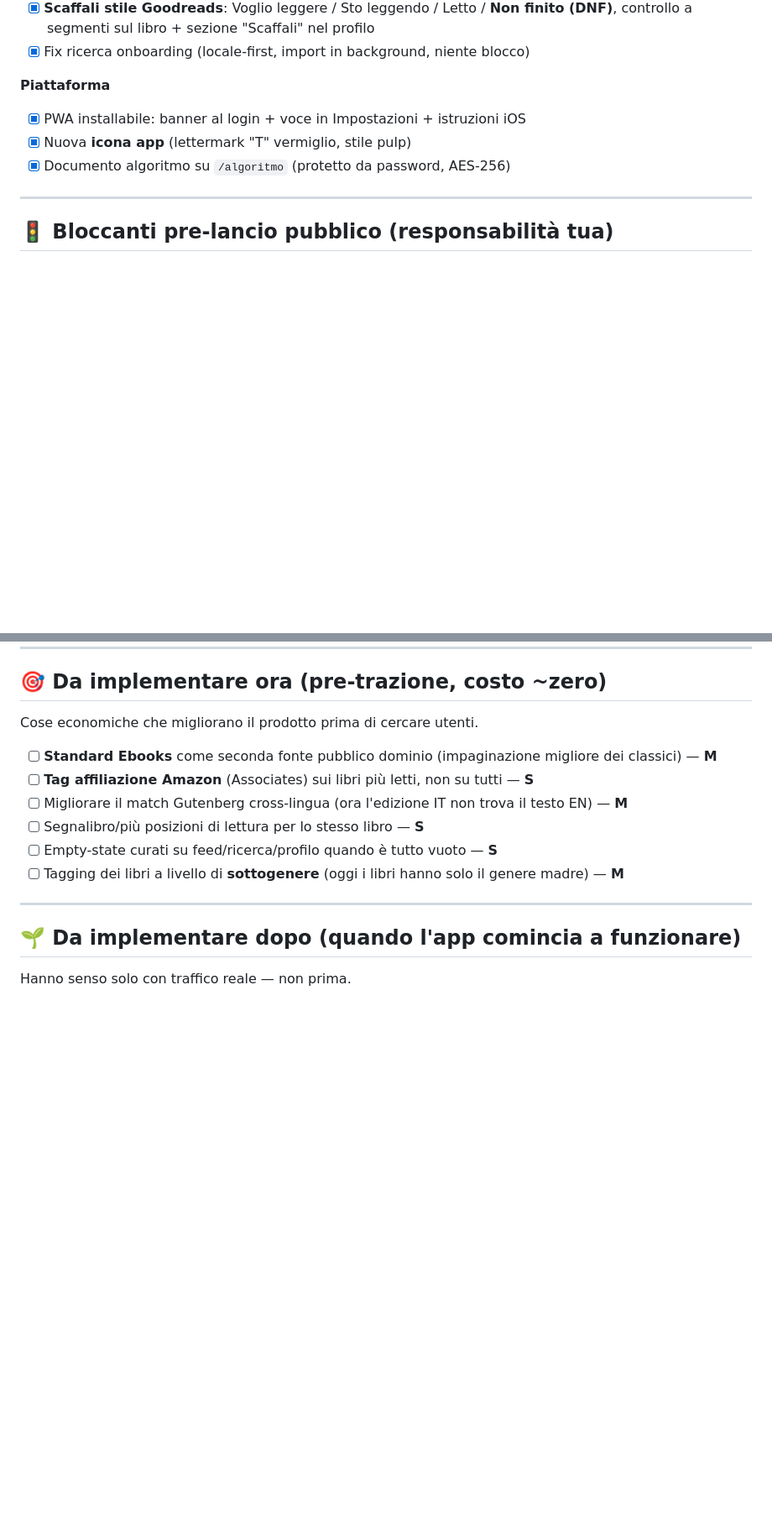
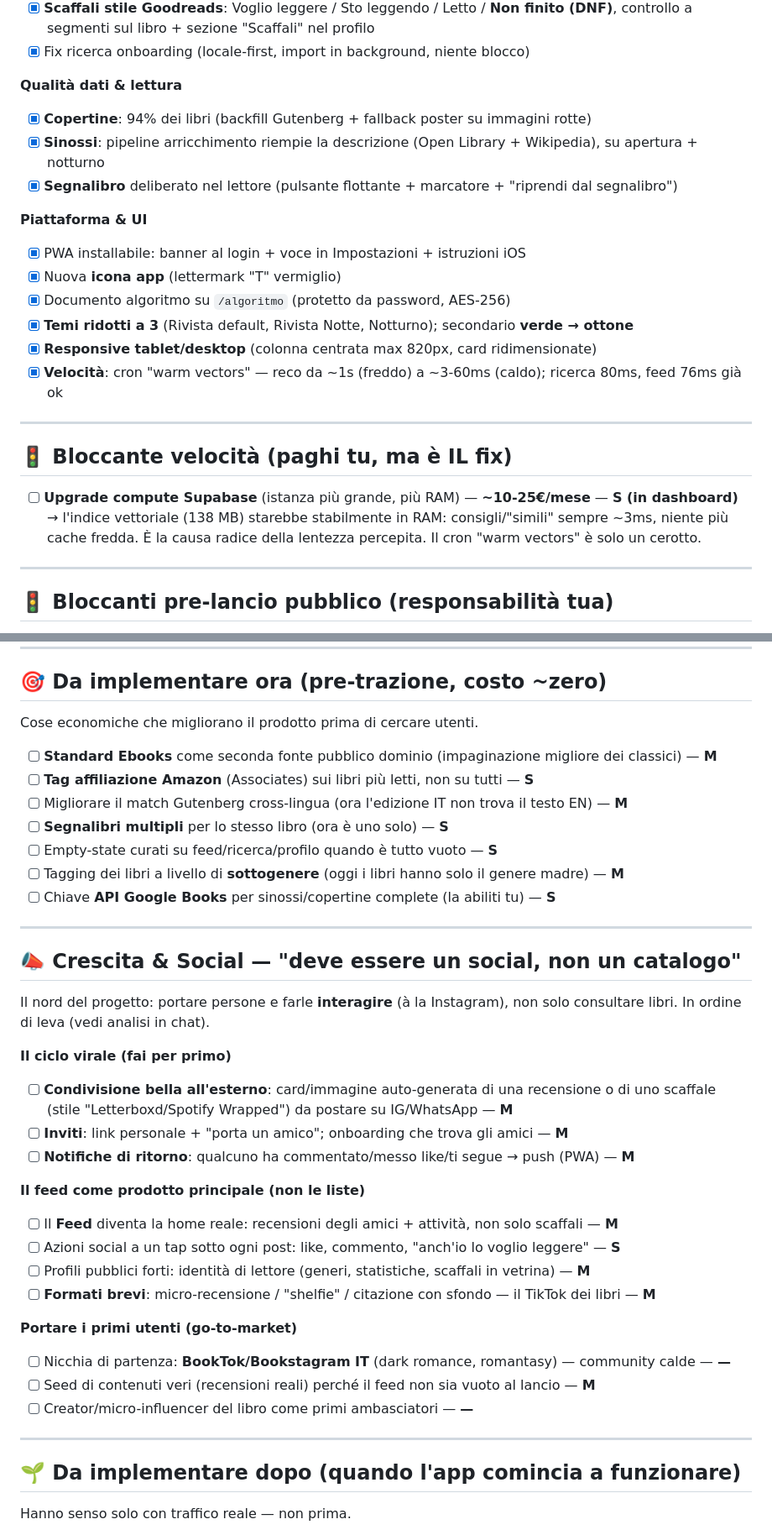
Before and after one commit to GiovanniM-maker/jacopoz, a Markdown page: docs/CHECKLIST.md, 2 parts joined by grey strips. Shown at 84% size. Drawn GitHub-style; blank space fills up the shorter version.

Commit message:
docs: checklist refresh — covers/synopses, themes, tablet, speed, growth
Marks done: covers (94%), synopsis pipeline, reader bookmark, 3-theme trim +
brass, tablet responsive, warm-vectors speed fix. Adds the Supabase compute
upgrade as the real speed lever, and a new "Crescita & Social" section
(virality loop, feed-as-product, go-to-market) as the north star.

Co-Authored-By: Claude Opus 4.8 <noreply@anthropic.com>
Claude-Session: https://claude.ai/code/session_01GNDrksPQeRM78VAPFkyqUa

```diff
--- a/docs/CHECKLIST.md
+++ b/docs/CHECKLIST.md
@@ -26,10 +26,27 @@ Legenda effort: **S** = poche ore · **M** = 1–2 giorni · **L** = settimana+.
 - [x] **Scaffali stile Goodreads**: Voglio leggere / Sto leggendo / Letto / **Non finito (DNF)**, controllo a segmenti sul libro + sezione "Scaffali" nel profilo
 - [x] Fix ricerca onboarding (locale-first, import in background, niente blocco)
 
-**Piattaforma**
+**Qualità dati & lettura**
+- [x] **Copertine**: 94% dei libri (backfill Gutenberg + fallback poster su immagini rotte)
+- [x] **Sinossi**: pipeline arricchimento riempie la descrizione (Open Library + Wikipedia), su apertura + notturno
+- [x] **Segnalibro** deliberato nel lettore (pulsante flottante + marcatore + "riprendi dal segnalibro")
+
+**Piattaforma & UI**
 - [x] PWA installabile: banner al login + voce in Impostazioni + istruzioni iOS
-- [x] Nuova **icona app** (lettermark "T" vermiglio, stile pulp)
+- [x] Nuova **icona app** (lettermark "T" vermiglio)
 - [x] Documento algoritmo su `/algoritmo` (protetto da password, AES-256)
+- [x] **Temi ridotti a 3** (Rivista default, Rivista Notte, Notturno); secondario **verde → ottone**
+- [x] **Responsive tablet/desktop** (colonna centrata max 820px, card ridimensionate)
+- [x] **Velocità**: cron "warm vectors" — reco da ~1s (freddo) a ~3-60ms (caldo); ricerca 80ms, feed 76ms già ok
+
+---
+
+## 🚦 Bloccante velocità (paghi tu, ma è IL fix)
+
+- [ ] **Upgrade compute Supabase** (istanza più grande, più RAM) — **~10-25€/mese** — **S (in dashboard)**
+      → l'indice vettoriale (138 MB) starebbe stabilmente in RAM: consigli/"simili" sempre ~3ms,
+      niente più cache fredda. È la causa radice della lentezza percepita. Il cron "warm vectors"
+      è solo un cerotto.
 
 ---
 
@@ -49,9 +66,34 @@ Cose economiche che migliorano il prodotto prima di cercare utenti.
 - [ ] **Standard Ebooks** come seconda fonte pubblico dominio (impaginazione migliore dei classici) — **M**
 - [ ] **Tag affiliazione Amazon** (Associates) sui libri più letti, non su tutti — **S**
 - [ ] Migliorare il match Gutenberg cross-lingua (ora l'edizione IT non trova il testo EN) — **M**
-- [ ] Segnalibro/più posizioni di lettura per lo stesso libro — **S**
+- [ ] **Segnalibri multipli** per lo stesso libro (ora è uno solo) — **S**
 - [ ] Empty-state curati su feed/ricerca/profilo quando è tutto vuoto — **S**
 - [ ] Tagging dei libri a livello di **sottogenere** (oggi i libri hanno solo il genere madre) — **M**
+- [ ] Chiave **API Google Books** per sinossi/copertine complete (la abiliti tu) — **S**
+
+---
+
+## 📣 Crescita & Social — "deve essere un social, non un catalogo"
+
+Il nord del progetto: portare persone e farle **interagire** (à la Instagram),
+non solo consultare libri. In ordine di leva (vedi analisi in chat).
+
+**Il ciclo virale (fai per primo)**
+- [ ] **Condivisione bella all'esterno**: card/immagine auto-generata di una recensione o
+      di uno scaffale (stile "Letterboxd/Spotify Wrapped") da postare su IG/WhatsApp — **M**
+- [ ] **Inviti**: link personale + "porta un amico"; onboarding che trova gli amici — **M**
+- [ ] **Notifiche di ritorno**: qualcuno ha commentato/messo like/ti segue → push (PWA) — **M**
+
+**Il feed come prodotto principale (non le liste)**
+- [ ] Il **Feed** diventa la home reale: recensioni degli amici + attività, non solo scaffali — **M**
+- [ ] Azioni social a un tap sotto ogni post: like, commento, "anch'io lo voglio leggere" — **S**
+- [ ] Profili pubblici forti: identità di lettore (generi, statistiche, scaffali in vetrina) — **M**
+- [ ] **Formati brevi**: micro-recensione / "shelfie" / citazione con sfondo — il TikTok dei libri — **M**
+
+**Portare i primi utenti (go-to-market)**
+- [ ] Nicchia di partenza: **BookTok/Bookstagram IT** (dark romance, romantasy) — community calde — **—**
+- [ ] Seed di contenuti veri (recensioni reali) perché il feed non sia vuoto al lancio — **M**
+- [ ] Creator/micro-influencer del libro come primi ambasciatori — **—**
 
 ---
 
```
Also changed, not shown: other parts of docs/CHECKLIST.md (+2 -2 lines).
